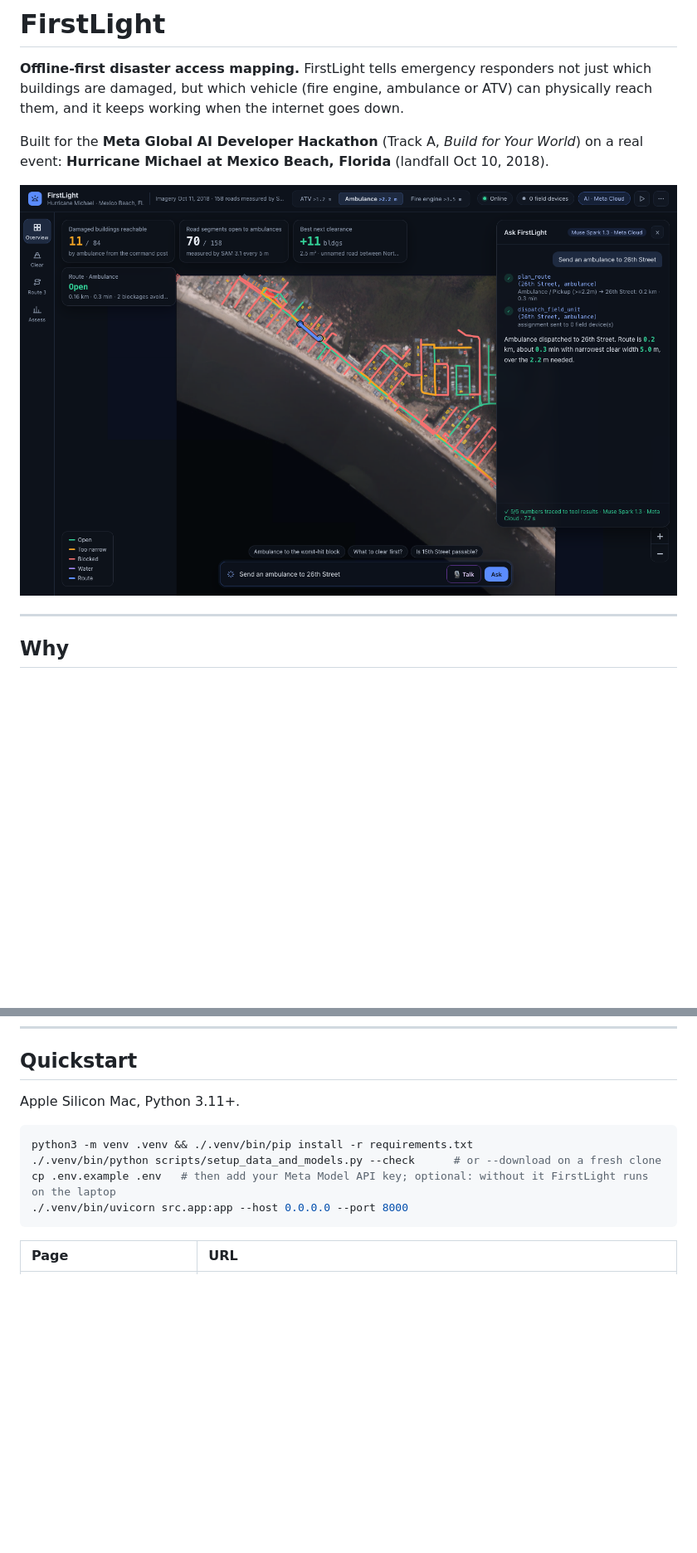
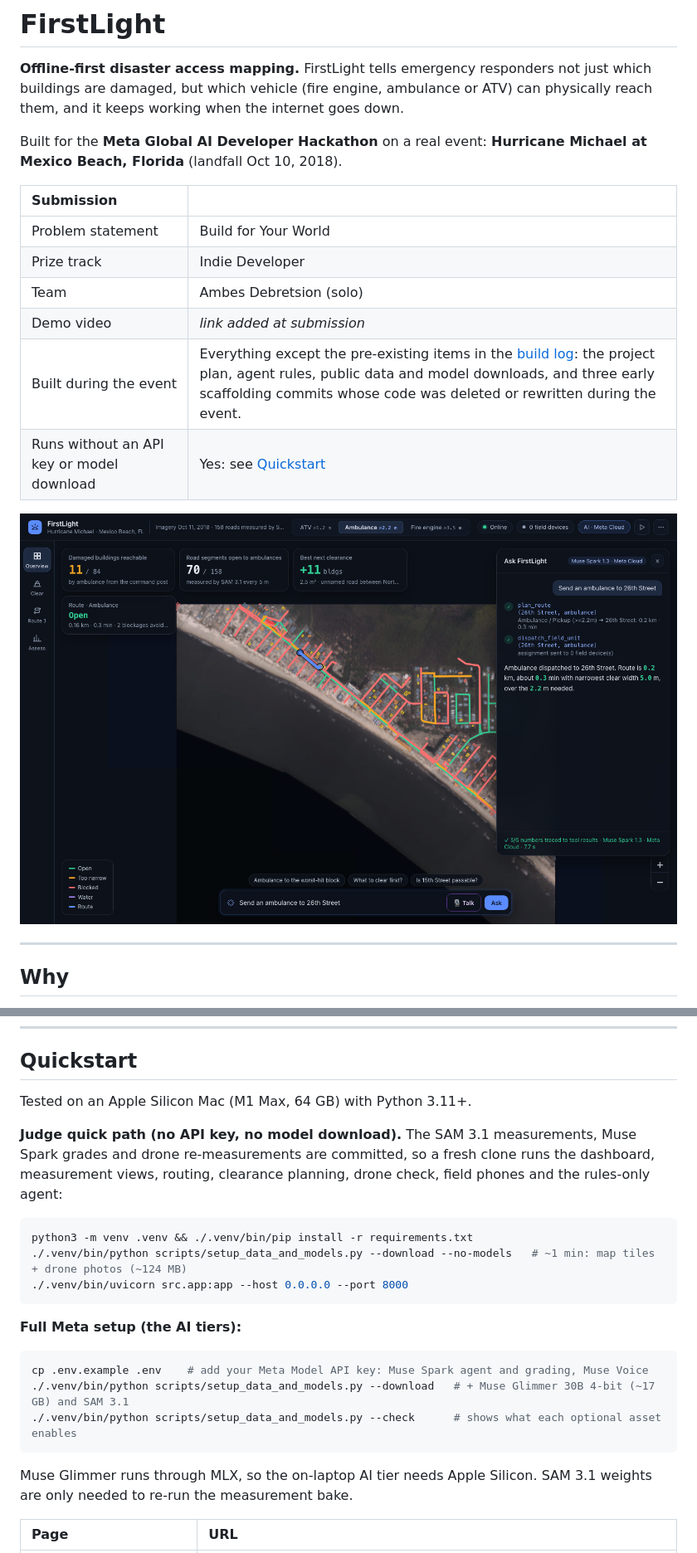
Before and after one commit to anbestephen/FirstLight, a Markdown page: README.md, 2 parts joined by grey strips. Shown at 83% size. Drawn GitHub-style; blank space fills up the shorter version.

Commit message:
docs: add submission block, judge quick path and precise claims

````diff
--- a/README.md
+++ b/README.md
@@ -2,9 +2,18 @@
 
 **Offline-first disaster access mapping.** FirstLight tells emergency responders not just which buildings are damaged, but which vehicle (fire engine, ambulance or ATV) can physically reach them, and it keeps working when the internet goes down.
 
-Built for the **Meta Global AI Developer Hackathon** (Track A, *Build for Your World*) on a real event: **Hurricane Michael at Mexico Beach, Florida** (landfall Oct 10, 2018).
+Built for the **Meta Global AI Developer Hackathon** on a real event: **Hurricane Michael at Mexico Beach, Florida** (landfall Oct 10, 2018).
 
-![Commander dashboard: the Muse Spark agent dispatches an ambulance; every number in its answer is traced to a tool result](docs/img/commander-agent.png)
+| Submission | |
+| :--- | :--- |
+| Problem statement | Build for Your World |
+| Prize track | Indie Developer |
+| Team | Ambes Debretsion (solo) |
+| Demo video | *link added at submission* |
+| Built during the event | Everything except the pre-existing items in the [build log](#hackathon-build-log): the project plan, agent rules, public data and model downloads, and three early scaffolding commits whose code was deleted or rewritten during the event. |
+| Runs without an API key or model download | Yes: see [Quickstart](#quickstart) |
+
+![Commander dashboard: the Muse Spark agent dispatches an ambulance; every number in its answer is matched to a tool result](docs/img/commander-agent.png)
 
 ---
 
@@ -203,14 +216,25 @@ Reproduce: `./.venv/bin/python scripts/drone_remeasure.py` (needs the internet;
 
 ## Quickstart
 
-Apple Silicon Mac, Python 3.11+.
+Tested on an Apple Silicon Mac (M1 Max, 64 GB) with Python 3.11+.
+
+**Judge quick path (no API key, no model download).** The SAM 3.1 measurements, Muse Spark grades and drone re-measurements are committed, so a fresh clone runs the dashboard, measurement views, routing, clearance planning, drone check, field phones and the rules-only agent:
 
 ```bash
 python3 -m venv .venv && ./.venv/bin/pip install -r requirements.txt
-./.venv/bin/python scripts/setup_data_and_models.py --check      # or --download on a fresh clone
-cp .env.example .env   # then add your Meta Model API key; optional: without it FirstLight runs on the laptop
+./.venv/bin/python scripts/setup_data_and_models.py --download --no-models   # ~1 min: map tiles + drone photos (~124 MB)
 ./.venv/bin/uvicorn src.app:app --host 0.0.0.0 --port 8000
 ```
+
+**Full Meta setup (the AI tiers):**
+
+```bash
+cp .env.example .env    # add your Meta Model API key: Muse Spark agent and grading, Muse Voice
+./.venv/bin/python scripts/setup_data_and_models.py --download   # + Muse Glimmer 30B 4-bit (~17 GB) and SAM 3.1
+./.venv/bin/python scripts/setup_data_and_models.py --check      # shows what each optional asset enables
+```
+
+Muse Glimmer runs through MLX, so the on-laptop AI tier needs Apple Silicon. SAM 3.1 weights are only needed to re-run the measurement bake.
 
 | Page | URL |
 | :--- | :--- |
````
Also changed, not shown: other parts of README.md (+21 -12 lines).
